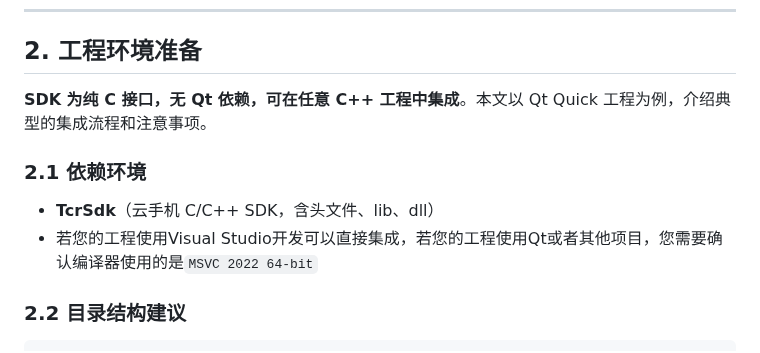
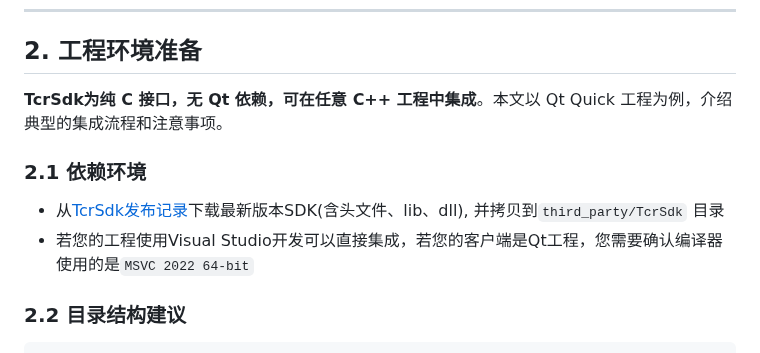
Before and after one commit to tencentyun/cloudgame-windows-sdk, a Markdown page: CloudStream/README.md, the part around one of its changes. GitHub-like rendering.

Commit message:
docs(CloudStream): update README.md

````diff
--- a/CloudStream/README.md
+++ b/CloudStream/README.md
@@ -18,11 +18,13 @@
 ---
 ## 2. 工程环境准备
 
-**SDK 为纯 C 接口，无 Qt 依赖，可在任意 C++ 工程中集成**。本文以 Qt Quick 工程为例，介绍典型的集成流程和注意事项。
+**TcrSdk为纯 C 接口，无 Qt 依赖，可在任意 C++ 工程中集成**。本文以 Qt Quick 工程为例，介绍典型的集成流程和注意事项。
+
 ### 2.1 依赖环境
 
-- **TcrSdk**（云手机 C/C++ SDK，含头文件、lib、dll）
-- 若您的工程使用Visual Studio开发可以直接集成，若您的工程使用Qt或者其他项目，您需要确认编译器使用的是`MSVC 2022 64-bit`
+- 从[TcrSdk发布记录](https://github.com/tencentyun/cloudgame-windows-sdk/blob/main/Docs/Release_Note.md)下载最新版本SDK(含头文件、lib、dll), 并拷贝到`third_party/TcrSdk` 目录
+- 若您的工程使用Visual Studio开发可以直接集成，若您的客户端是Qt工程，您需要确认编译器使用的是`MSVC 2022 64-bit`
+
 ### 2.2 目录结构建议
 
 ```
````
Also changed, not shown: other parts of CloudStream/README.md (+2 -1 lines).
